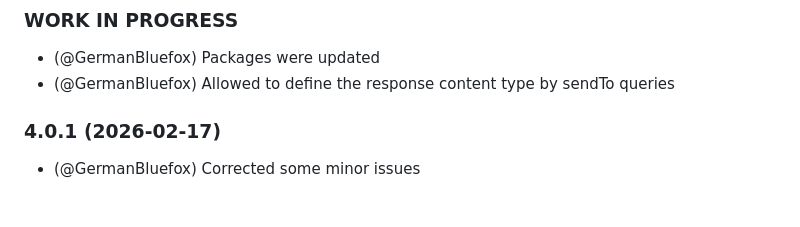
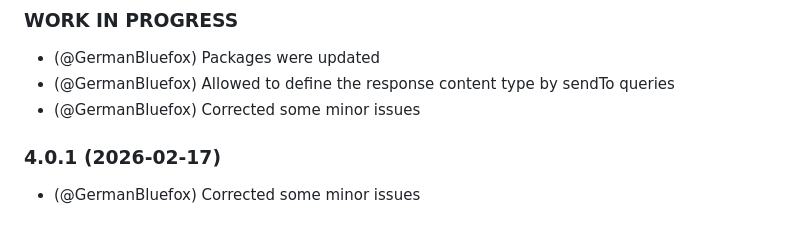
Before and after one commit to ioBroker/ioBroker.rest-api, a Markdown page: README.md, the part around the change. GitHub-like rendering.

```diff
--- a/README.md
+++ b/README.md
@@ -186,6 +186,7 @@ You cannot send a POST request to commands via GUI.
 ### **WORK IN PROGRESS**
 * (@GermanBluefox) Packages were updated
 * (@GermanBluefox) Allowed to define the response content type by sendTo queries
+* (@GermanBluefox) Corrected some minor issues
 
 ### 4.0.1 (2026-02-17)
 * (@GermanBluefox) Corrected some minor issues
```
